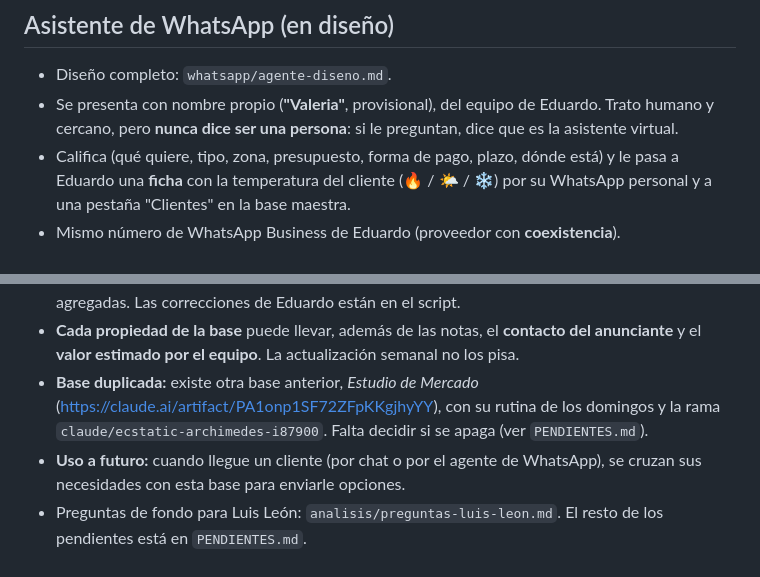
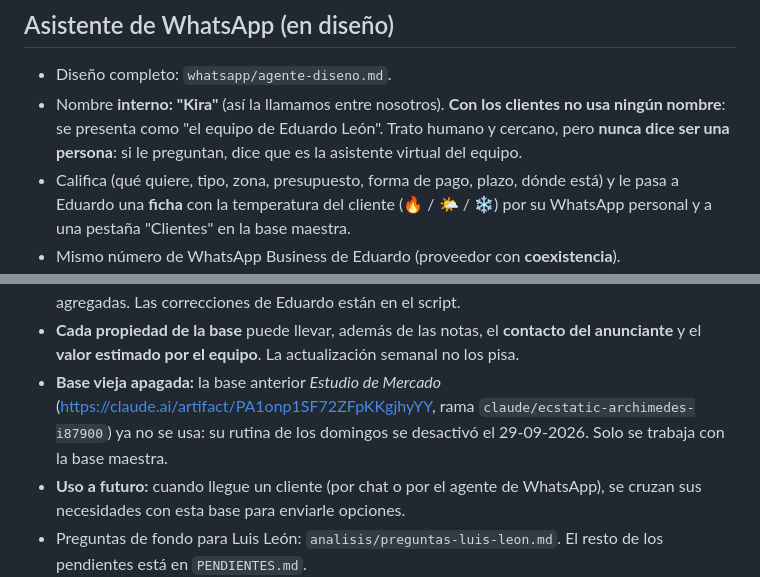
Before and after one commit to Eduardo-9712/REMAX, a Markdown page: CLAUDE.md, 2 parts joined by grey strips. GitHub-like rendering.

```diff
--- a/CLAUDE.md
+++ b/CLAUDE.md
@@ -136,8 +136,9 @@ estilos o ideas que funcionen, se anotan aquí.
 ## Asistente de WhatsApp (en diseño)
 
 - Diseño completo: `whatsapp/agente-diseno.md`.
-- Se presenta con nombre propio (**"Valeria"**, provisional), del equipo de Eduardo. Trato humano y
-  cercano, pero **nunca dice ser una persona**: si le preguntan, dice que es la asistente virtual.
+- Nombre **interno: "Kira"** (así la llamamos entre nosotros). **Con los clientes no usa ningún nombre**: se
+  presenta como "el equipo de Eduardo León". Trato humano y cercano, pero **nunca dice ser una persona**: si le
+  preguntan, dice que es la asistente virtual del equipo.
 - Califica (qué quiere, tipo, zona, presupuesto, forma de pago, plazo, dónde está) y le pasa a Eduardo
   una **ficha** con la temperatura del cliente (🔥 / 🌤️ / ❄️) por su WhatsApp personal y a una pestaña
   "Clientes" en la base maestra.
@@ -222,9 +223,9 @@ esto"* y sale al instante.
   script.
 - **Cada propiedad de la base** puede llevar, además de las notas, el **contacto del anunciante** y el **valor
   estimado por el equipo**. La actualización semanal no los pisa.
-- **Base duplicada:** existe otra base anterior, *Estudio de Mercado* (https://claude.ai/artifact/PA1onp1SF72ZFpKKgjhyYY),
-  con su rutina de los domingos y la rama `claude/ecstatic-archimedes-i87900`. Falta decidir si se apaga
-  (ver `PENDIENTES.md`).
+- **Base vieja apagada:** la base anterior *Estudio de Mercado* (https://claude.ai/artifact/PA1onp1SF72ZFpKKgjhyYY,
+  rama `claude/ecstatic-archimedes-i87900`) ya no se usa: su rutina de los domingos se desactivó el 29-09-2026.
+  Solo se trabaja con la base maestra.
 - **Uso a futuro:** cuando llegue un cliente (por chat o por el agente de WhatsApp), se
   cruzan sus necesidades con esta base para enviarle opciones.
 - Preguntas de fondo para Luis León: `analisis/preguntas-luis-leon.md`. El resto de los pendientes está en `PENDIENTES.md`.
```
Also changed, not shown: PENDIENTES.md (+4 -8 lines), whatsapp/agente-diseno.md (+2 -2 lines).
